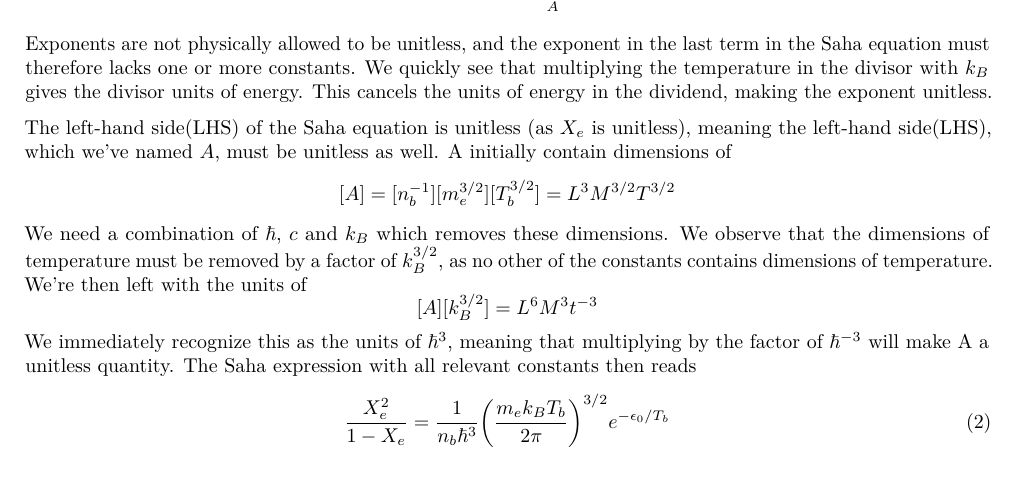
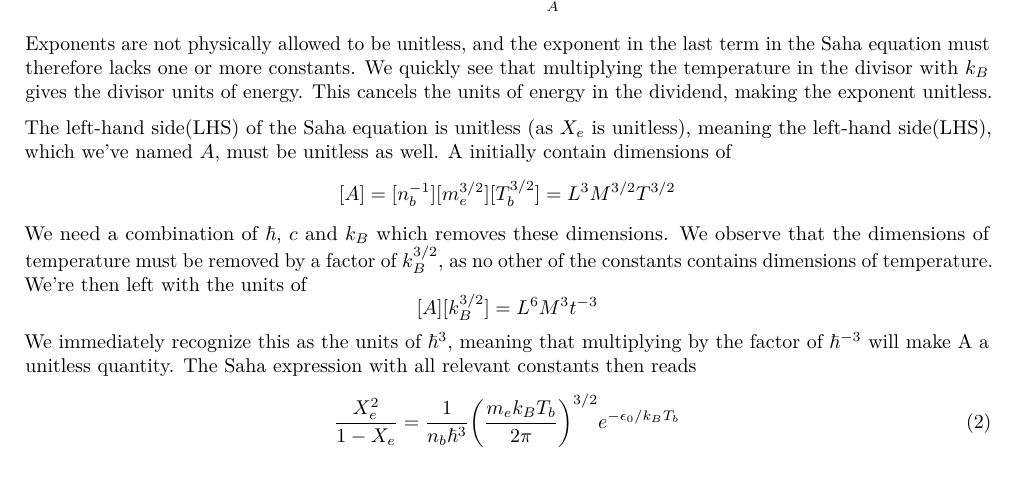
Before and after one commit to asdfbat/AST5220, a LaTeX document (Project/m2_report/milestone1.tex): part of page 1 of 3, cut so that both start at the same text. Compiled offline with pdfLaTeX.

Commit message:
fixed typo

```diff
--- a/Project/m2_report/milestone1.tex
+++ b/Project/m2_report/milestone1.tex
@@ -86,7 +86,7 @@ We need a combination of $\hbar$, $c$ and $k_B$ which removes these dimensions.
 \end{equation*}
 We immediately recognize this as the units of $\hbar^3$, meaning that multiplying by the factor of $\hbar^{-3}$ will make A a unitless quantity. The Saha expression with all relevant constants then reads
 \begin{equation}
-    \frac{X_{e}^{2}}{1-X_{e}} = \frac{1}{n_{b}\hbar^3}\qty(\frac{m_{e} k_B T_{b}}{2 \pi})^{3 / 2} e^{-\epsilon_{0} / T_{b}}
+    \frac{X_{e}^{2}}{1-X_{e}} = \frac{1}{n_{b}\hbar^3}\qty(\frac{m_{e} k_B T_{b}}{2 \pi})^{3 / 2} e^{-\epsilon_{0} / k_B T_{b}}
 \end{equation}
 
 
```
Also changed, not shown: Project/m2_report/milestone1.pdf.
